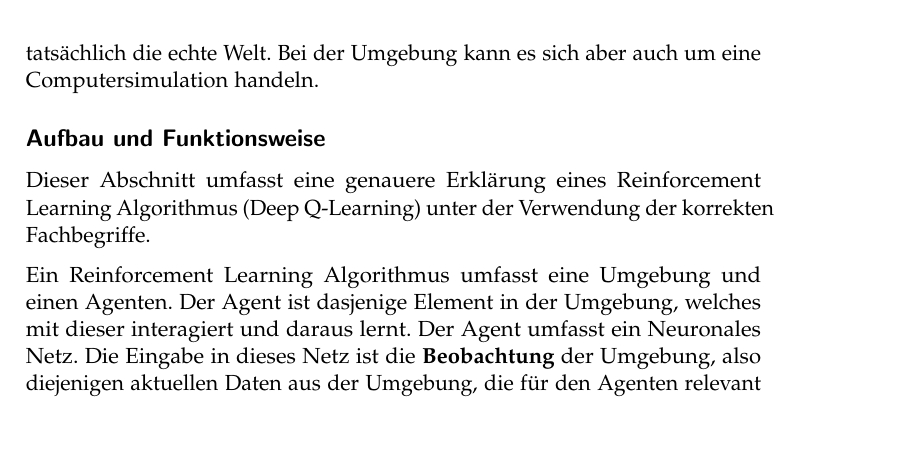
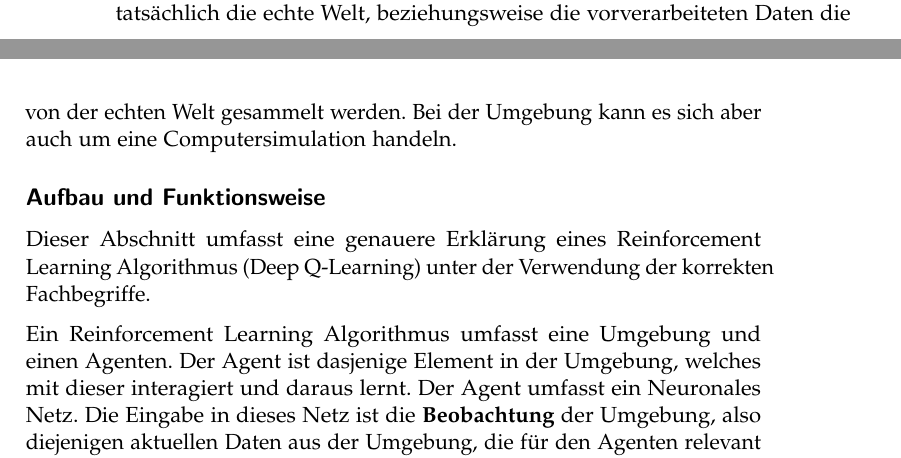
Before and after one commit to LarsZauberer/ReSketch, a LaTeX thesis (Documentation/main.tex, which reads Documentation/chapters/Theoretische-Grundlagen.tex): part of page 13 of 25 before the commit and two parts of pages 12 and 13 of 25 after it, the two joined at a grey line, cut at the place of the change, the shorter picture padded with empty space. Compiled offline with pdfLaTeX.

Commit message:
small change of formulation

```diff
--- a/Documentation/chapters/Theoretische-Grundlagen.tex
+++ b/Documentation/chapters/Theoretische-Grundlagen.tex
@@ -170,7 +170,8 @@ Welt gezeigt wurden.
 Reinforcement Learning Algorithmen stellen dieses Lernverhalten nach. So
 verwenden Roboter, die das Laufen lernen sollen häufig diesen Ansatz. Die
 Umgebung ist für den Reinforcement Learning Algorithmus im Roboter tatsächlich
-die echte Welt. Bei der Umgebung kann es sich aber auch um eine
+die echte Welt, beziehungsweise die vorverarbeiteten Daten die von der echten
+Welt gesammelt werden. Bei der Umgebung kann es sich aber auch um eine
 Computersimulation handeln.
 
 \subsection*{Aufbau und Funktionsweise}
```
